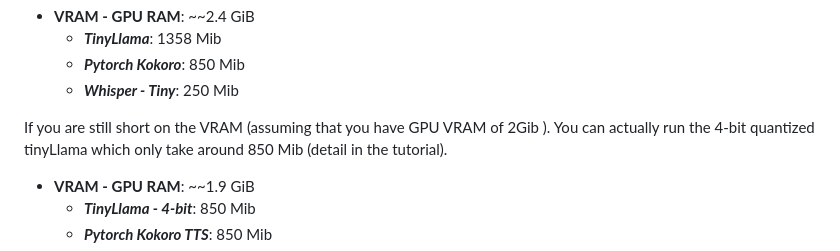
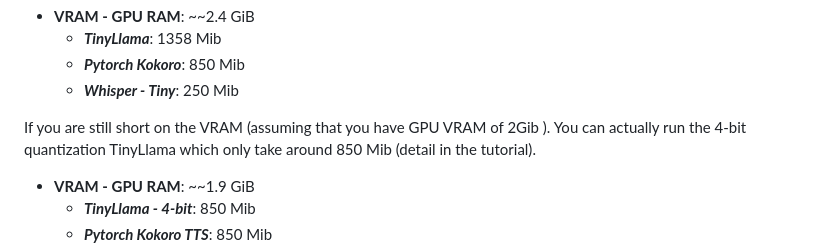
Before and after one commit to minhlongvuSheridan/Voice-AI-with-Fine-Tuning, a Markdown page: README.md, the part around the change. Rendered like a GitHub page.

```diff
--- a/README.md
+++ b/README.md
@@ -71,7 +71,7 @@ If 5.9 Gib is too much for your GPU, consider switching Whisper ASR from medium
     - ***Pytorch Kokoro***: 850 Mib
     - ***Whisper - Tiny***: 250 Mib<br/>
 
-If you are still short on the VRAM (assuming that you have GPU VRAM of 2Gib ). You can actually run the 4-bit quantized tinyLlama which only take around 850 Mib (detail in the tutorial).
+If you are still short on the VRAM (assuming that you have GPU VRAM of 2Gib ). You can actually run the 4-bit quantization TinyLlama which only take around 850 Mib (detail in the tutorial).
 -  **VRAM - GPU RAM**: ~~1.9 GiB
     - ***TinyLlama - 4-bit***: 850 Mib
     - ***Pytorch Kokoro TTS***: 850 Mib
```
